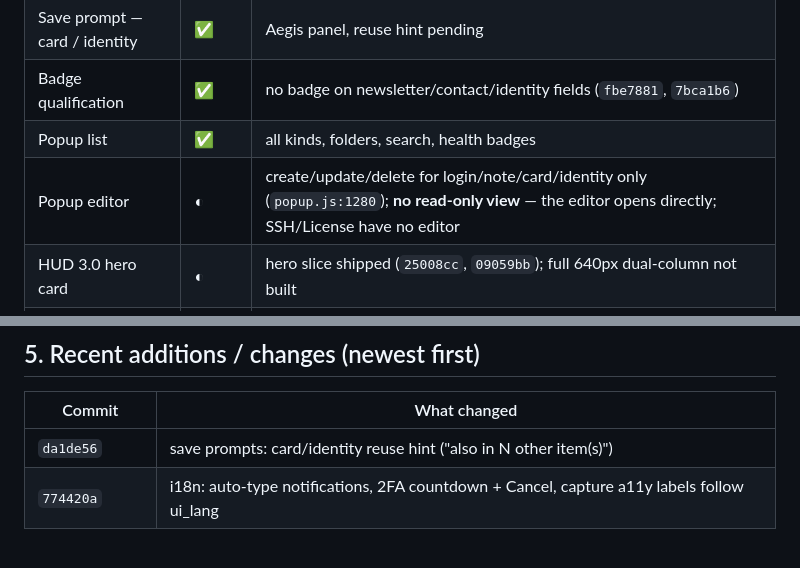
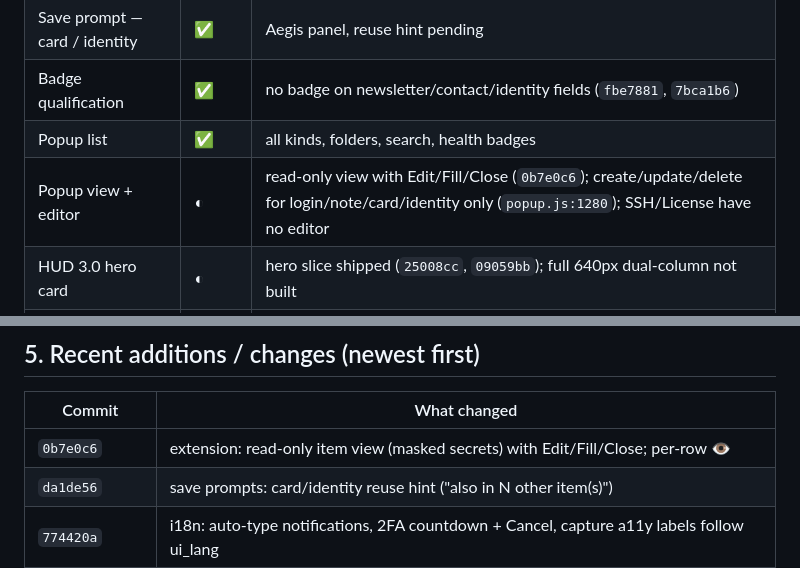
Before and after one commit to zjhasan13/phantom_vault, a Markdown page: docs/FEATURE_LEDGER.md, 2 parts joined by grey strips. Rendered like a GitHub page; blank space fills up the shorter version.

Commit message:
docs: record the extension read-only item view (0b7e0c6)

```diff
--- a/docs/FEATURE_LEDGER.md
+++ b/docs/FEATURE_LEDGER.md
@@ -44,7 +44,7 @@ when a user-visible capability is added, changed, or deliberately removed.
 | Save prompt — card / identity | ✅ | Aegis panel, reuse hint pending |
 | Badge qualification | ✅ | no badge on newsletter/contact/identity fields (`fbe7881`, `7bca1b6`) |
 | Popup list | ✅ | all kinds, folders, search, health badges |
-| Popup editor | ◐ | create/update/delete for login/note/card/identity only (`popup.js:1280`); **no read-only view** — the editor opens directly; SSH/License have no editor |
+| Popup view + editor | ◐ | read-only view with Edit/Fill/Close (`0b7e0c6`); create/update/delete for login/note/card/identity only (`popup.js:1280`); SSH/License have no editor |
 | HUD 3.0 hero card | ◐ | hero slice shipped (`25008cc`, `09059bb`); full 640px dual-column not built |
 | Generator in popup | ✅ | same honest generator |
 | SSH keys + licenses | ◐ | list + copy (`b399b06`); no editor yet |
@@ -87,6 +87,7 @@ product-copy decision, not a bug fix.
 
 | Commit | What changed |
 |---|---|
+| `0b7e0c6` | extension: read-only item view (masked secrets) with Edit/Fill/Close; per-row 👁 |
 | `da1de56` | save prompts: card/identity reuse hint ("also in N other item(s)") |
 | `774420a` | i18n: auto-type notifications, 2FA countdown + Cancel, capture a11y labels follow ui_lang |
 | `a4c2bfc` | filter strip: 68px chips + a 5-column, two-row grid on narrow windows |
```
Also changed, not shown: docs/SESSION_STATE.md (+7 -8 lines).
